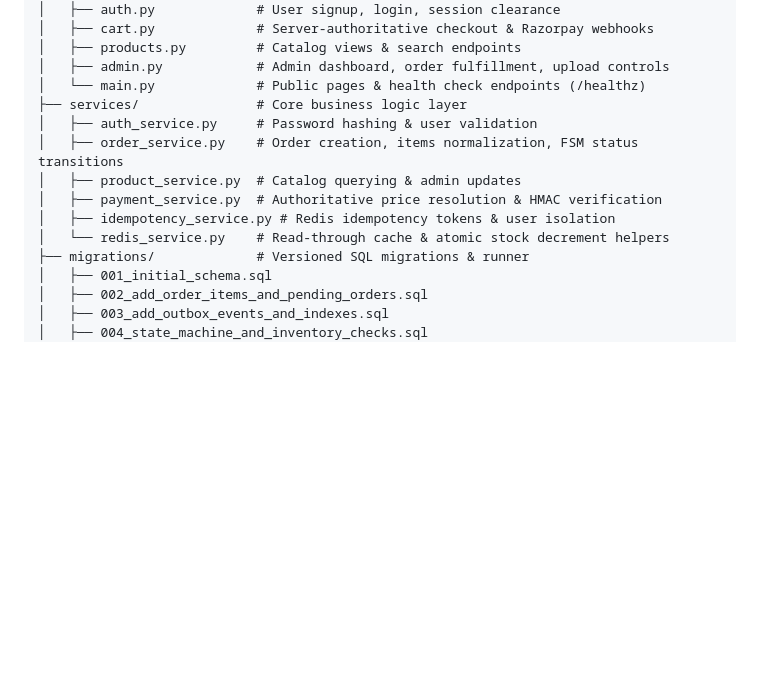
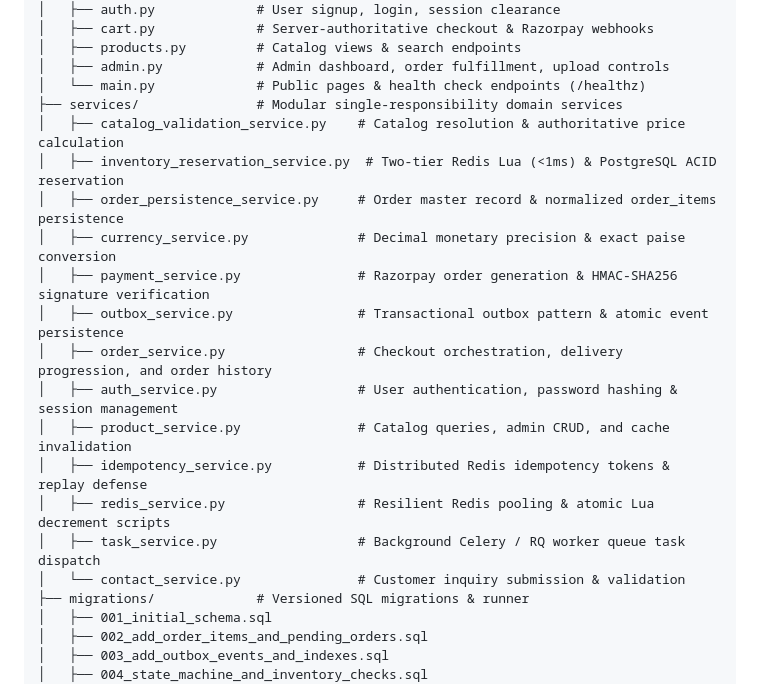
Before and after one commit to Spidey173/Dailydrop, a Markdown page: README.md, the part around the change. Rendered like a GitHub page; blank space fills up the shorter version.

Commit message:
docs: update repository structure tree with decoupled domain services in README

```diff
--- a/README.md
+++ b/README.md
@@ -106,13 +106,20 @@ Daily-Drop/
 │   ├── products.py         # Catalog views & search endpoints
 │   ├── admin.py            # Admin dashboard, order fulfillment, upload controls
 │   └── main.py             # Public pages & health check endpoints (/healthz)
-├── services/               # Core business logic layer
-│   ├── auth_service.py     # Password hashing & user validation
-│   ├── order_service.py    # Order creation, items normalization, FSM status transitions
-│   ├── product_service.py  # Catalog querying & admin updates
-│   ├── payment_service.py  # Authoritative price resolution & HMAC verification
-│   ├── idempotency_service.py # Redis idempotency tokens & user isolation
-│   └── redis_service.py    # Read-through cache & atomic stock decrement helpers
+├── services/               # Modular single-responsibility domain services
+│   ├── catalog_validation_service.py    # Catalog resolution & authoritative price calculation
+│   ├── inventory_reservation_service.py  # Two-tier Redis Lua (<1ms) & PostgreSQL ACID reservation
+│   ├── order_persistence_service.py     # Order master record & normalized order_items persistence
+│   ├── currency_service.py              # Decimal monetary precision & exact paise conversion
+│   ├── payment_service.py               # Razorpay order generation & HMAC-SHA256 signature verification
+│   ├── outbox_service.py                # Transactional outbox pattern & atomic event persistence
+│   ├── order_service.py                 # Checkout orchestration, delivery progression, and order history
+│   ├── auth_service.py                  # User authentication, password hashing & session management
+│   ├── product_service.py               # Catalog queries, admin CRUD, and cache invalidation
+│   ├── idempotency_service.py           # Distributed Redis idempotency tokens & replay defense
+│   ├── redis_service.py                 # Resilient Redis pooling & atomic Lua decrement scripts
+│   ├── task_service.py                  # Background Celery / RQ worker queue task dispatch
+│   └── contact_service.py               # Customer inquiry submission & validation
 ├── migrations/             # Versioned SQL migrations & runner
 │   ├── 001_initial_schema.sql
 │   ├── 002_add_order_items_and_pending_orders.sql
```
